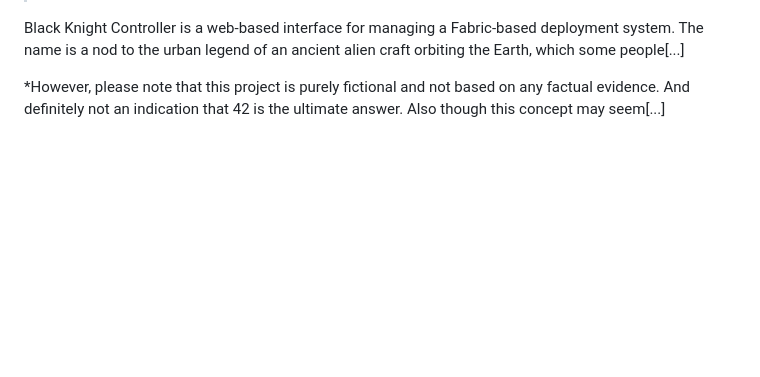
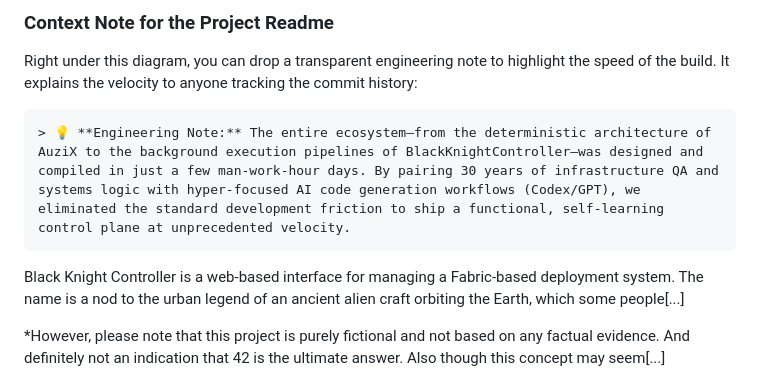
Before and after one commit to auzieman/BlackKnightController-main, a Markdown page: Readme.md, the part around one of its changes. GitHub-like rendering; blank space fills up the shorter version.

````diff
--- a/Readme.md
+++ b/Readme.md
@@ -22,3 +62,10 @@ With **BlackKnightController** and an AI assistant (like Codex or GPT), the reme
+### Context Note for the Project Readme
+Right under this diagram, you can drop a transparent engineering note to highlight the speed of the build. It explains the velocity to anyone tracking the commit history:
+
+```markdown
+> 💡 **Engineering Note:** The entire ecosystem—from the deterministic architecture of AuziX to the background execution pipelines of BlackKnightController—was designed and compiled in just a few man-work-hour days. By pairing 30 years of infrastructure QA and systems logic with hyper-focused AI code generation workflows (Codex/GPT), we eliminated the standard development friction to ship a functional, self-learning control plane at unprecedented velocity.
+```
+
 
 Black Knight Controller is a web-based interface for managing a Fabric-based deployment system. The name is a nod to the urban legend of an ancient alien craft orbiting the Earth, which some people[...]
 
````
Also changed, not shown: other parts of Readme.md (+40 -0 lines).
